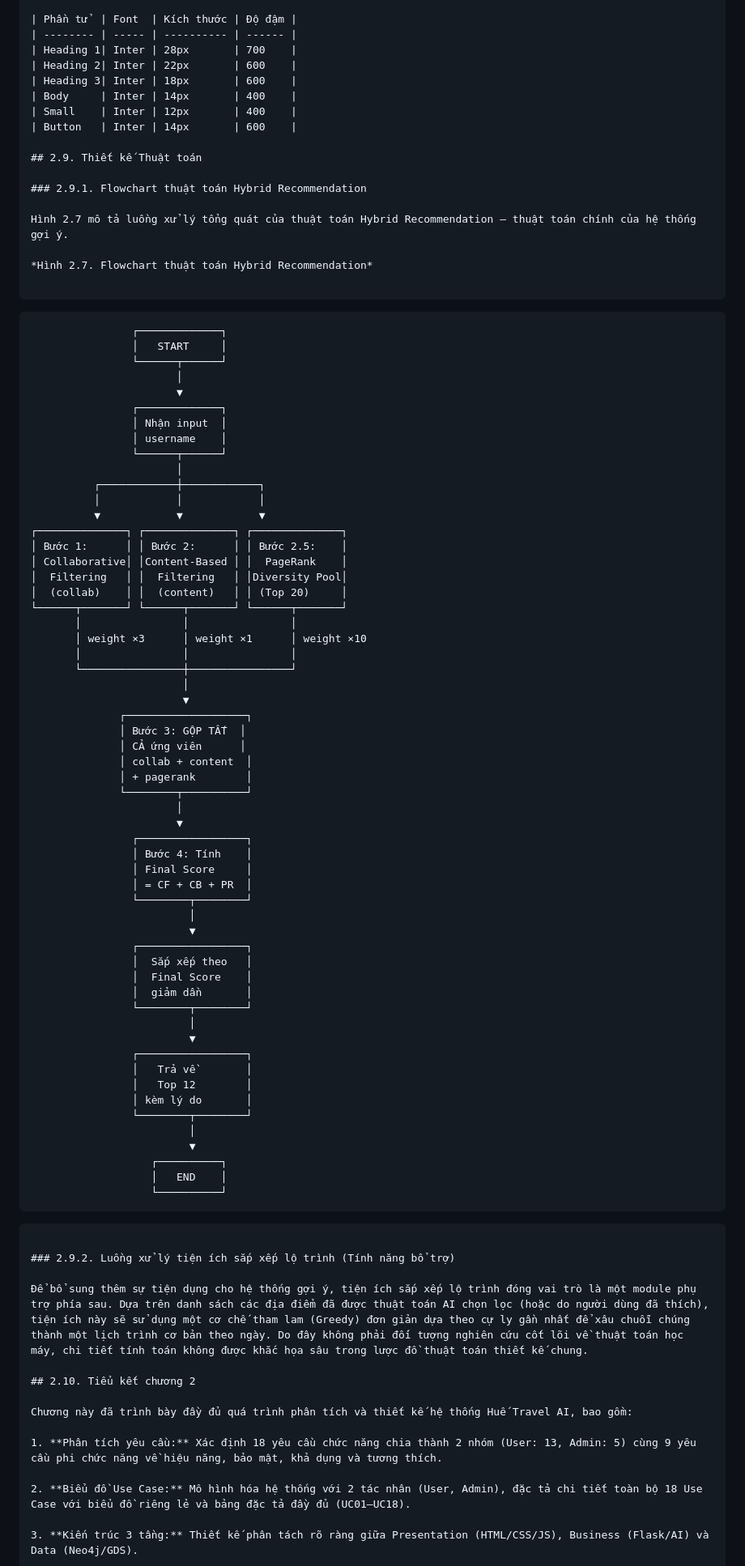
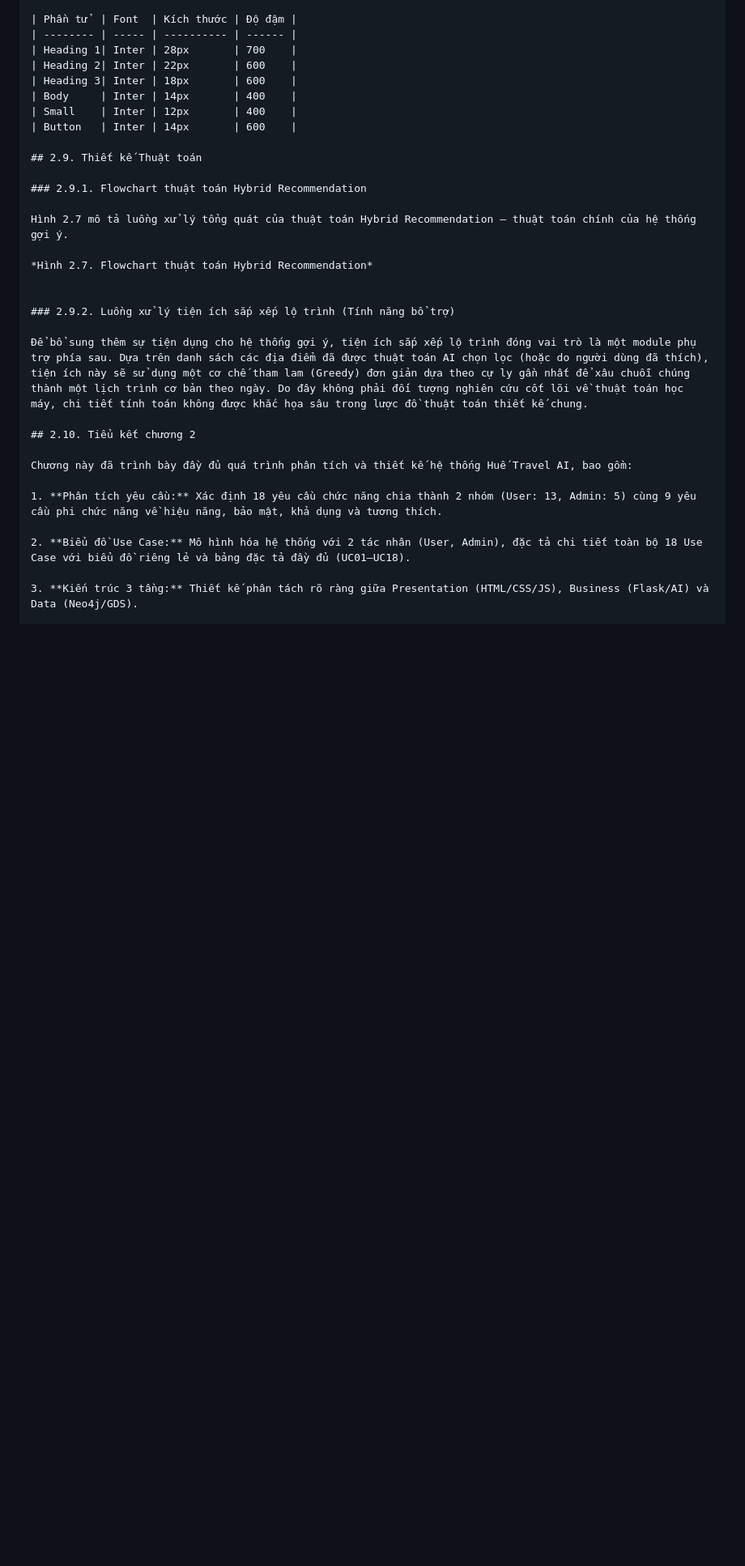
Before and after one commit to chaudan0304/ban-do-du-lich-Hue, a Markdown page: docs/CHUONG_2_PHAN_TICH_THIET_KE.md, the part around one of its changes. Shown at 81% size. Rendered like a GitHub page; blank space fills up the shorter version.

````diff
--- a/docs/CHUONG_2_PHAN_TICH_THIET_KE.md
+++ b/docs/CHUONG_2_PHAN_TICH_THIET_KE.md
@@ -542,65 +515,6 @@ Hình 2.7 mô tả luồng xử lý tổng quát của thuật toán Hybrid Reco
 
 *Hình 2.7. Flowchart thuật toán Hybrid Recommendation*
 
-```
-                    ┌─────────────┐
-                    │   START     │
-                    └──────┬──────┘
-                           │
-                           ▼
-                    ┌─────────────┐
-                    │ Nhận input  │
-                    │ username    │
-                    └──────┬──────┘
-                           │
-              ┌────────────┼────────────┐
-              │            │            │
-              ▼            ▼            ▼
-    ┌──────────────┐ ┌──────────────┐ ┌──────────────┐
-    │ Bước 1:      │ │ Bước 2:      │ │ Bước 2.5:    │
-    │ Collaborative│ │Content-Based │ │  PageRank    │
-    │  Filtering   │ │  Filtering   │ │Diversity Pool│
-    │  (collab)    │ │  (content)   │ │ (Top 20)     │
-    └──────┬───────┘ └──────┬───────┘ └──────┬───────┘
-           │                │                │
-           │ weight ×3      │ weight ×1      │ weight ×10
-           │                │                │
-           └────────────────┼────────────────┘
-                            │
-                            ▼
-                  ┌───────────────────┐
-                  │ Bước 3: GỘP TẤT  │
-                  │ CẢ ứng viên      │
-                  │ collab + content  │
-                  │ + pagerank        │
-                  └────────┬──────────┘
-                           │
-                           ▼
-                    ┌─────────────────┐
-                    │ Bước 4: Tính    │
-                    │ Final Score     │
-                    │ = CF + CB + PR  │
-                    └────────┬────────┘
-                             │
-                             ▼
-                    ┌─────────────────┐
-                    │  Sắp xếp theo   │
-                    │  Final Score    │
-                    │  giảm dần       │
-                    └────────┬────────┘
-                             │
-                             ▼
-                    ┌─────────────────┐
-                    │   Trả về        │
-                    │   Top 12        │
-                    │ kèm lý do       │
-                    └────────┬────────┘
-                             │
-                             ▼
-                       ┌──────────┐
-                       │   END    │
-                       └──────────┘
-```
 
 ### 2.9.2. Luồng xử lý tiện ích sắp xếp lộ trình (Tính năng bổ trợ)
 
````
Also changed, not shown: other parts of docs/CHUONG_2_PHAN_TICH_THIET_KE.md (+34 -61 lines).
